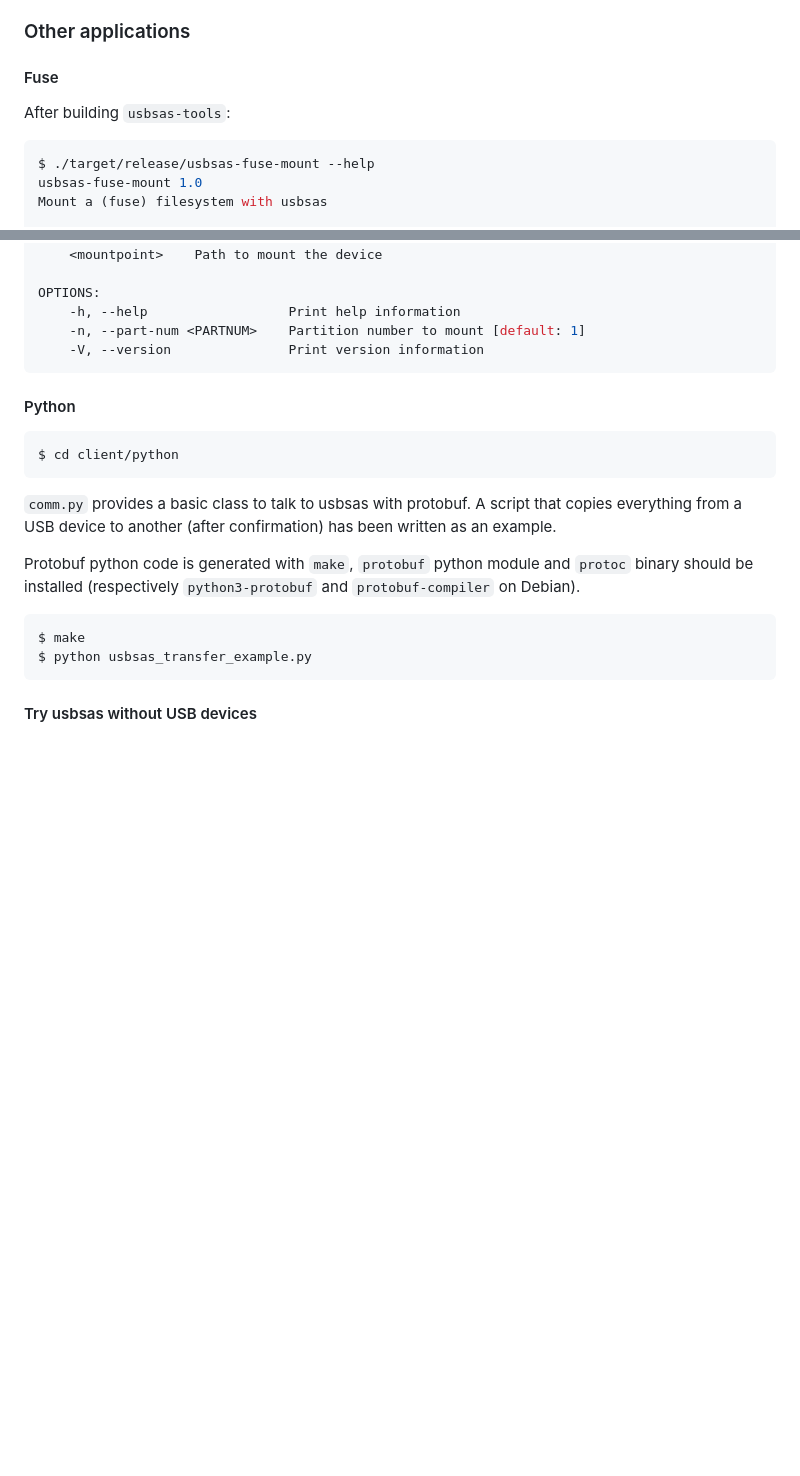
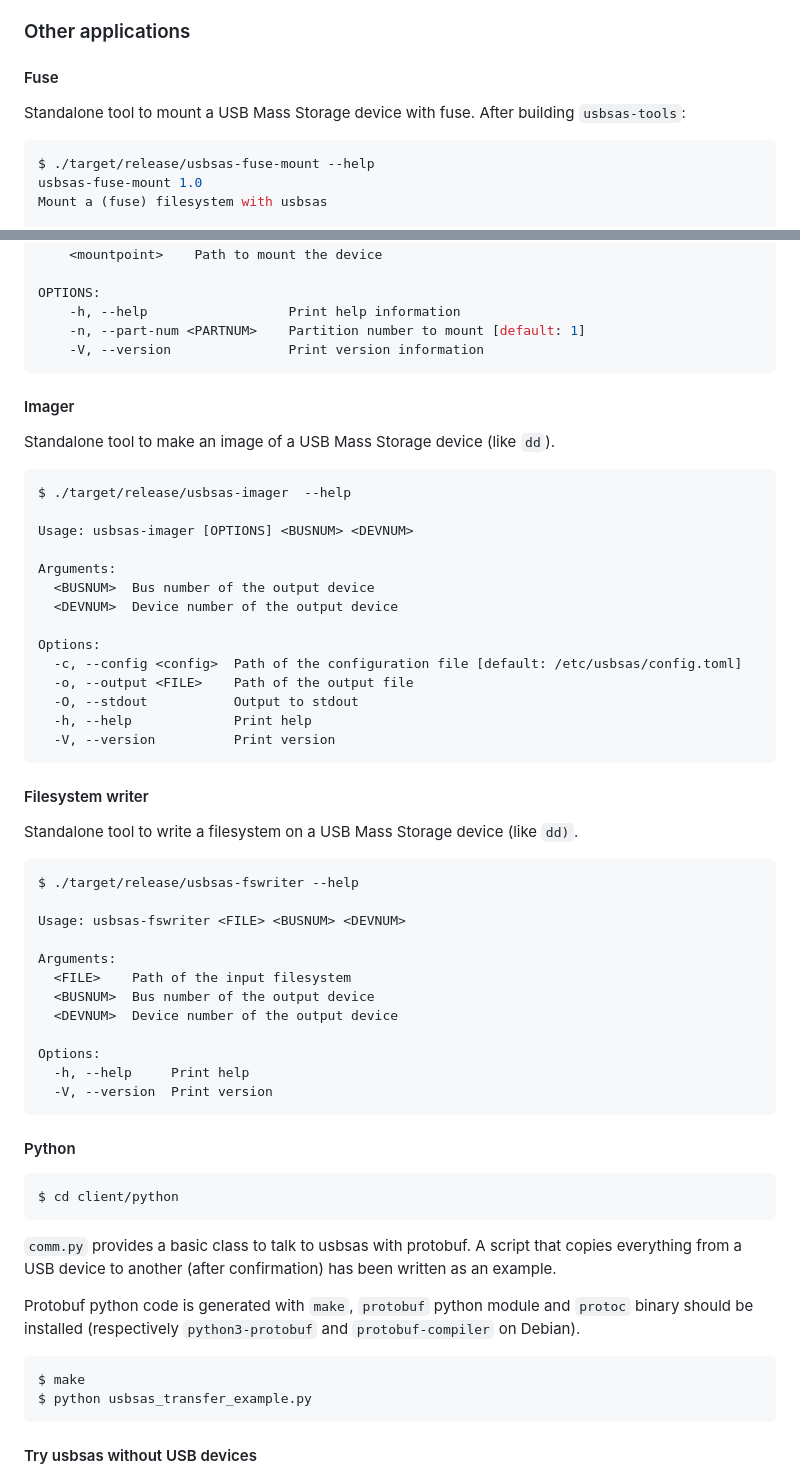
Before and after one commit to cea-sec/usbsas, a Markdown page: doc/build_usage.md, 2 parts joined by grey strips. GitHub-like rendering; blank space fills up the shorter version.

Commit message:
documentation for tools

````diff
--- a/doc/build_usage.md
+++ b/doc/build_usage.md
@@ -149,6 +149,8 @@ analyzer-server with multiple antiviruses should be preferred.
 ### Other applications
 
 #### Fuse
+
+Standalone tool to mount a USB Mass Storage device with fuse.
 After building `usbsas-tools`:
 ```shell
 $ ./target/release/usbsas-fuse-mount --help
@@ -168,6 +170,44 @@ OPTIONS:
     -n, --part-num <PARTNUM>    Partition number to mount [default: 1]
     -V, --version               Print version information
 ```
+
+#### Imager
+
+Standalone tool to make an image of a USB Mass Storage device (like `dd`).
+```
+$ ./target/release/usbsas-imager  --help
+
+Usage: usbsas-imager [OPTIONS] <BUSNUM> <DEVNUM>
+
+Arguments:
+  <BUSNUM>  Bus number of the output device
+  <DEVNUM>  Device number of the output device
+
+Options:
+  -c, --config <config>  Path of the configuration file [default: /etc/usbsas/config.toml]
+  -o, --output <FILE>    Path of the output file
+  -O, --stdout           Output to stdout
+  -h, --help             Print help
+  -V, --version          Print version
+```
+
+#### Filesystem writer
+Standalone tool to write a filesystem on a USB Mass Storage device (like `dd)`.
+```
+$ ./target/release/usbsas-fswriter --help
+
+Usage: usbsas-fswriter <FILE> <BUSNUM> <DEVNUM>
+
+Arguments:
+  <FILE>    Path of the input filesystem
+  <BUSNUM>  Bus number of the output device
+  <DEVNUM>  Device number of the output device
+
+Options:
+  -h, --help     Print help
+  -V, --version  Print version
+```
+
 
 #### Python
 
````
